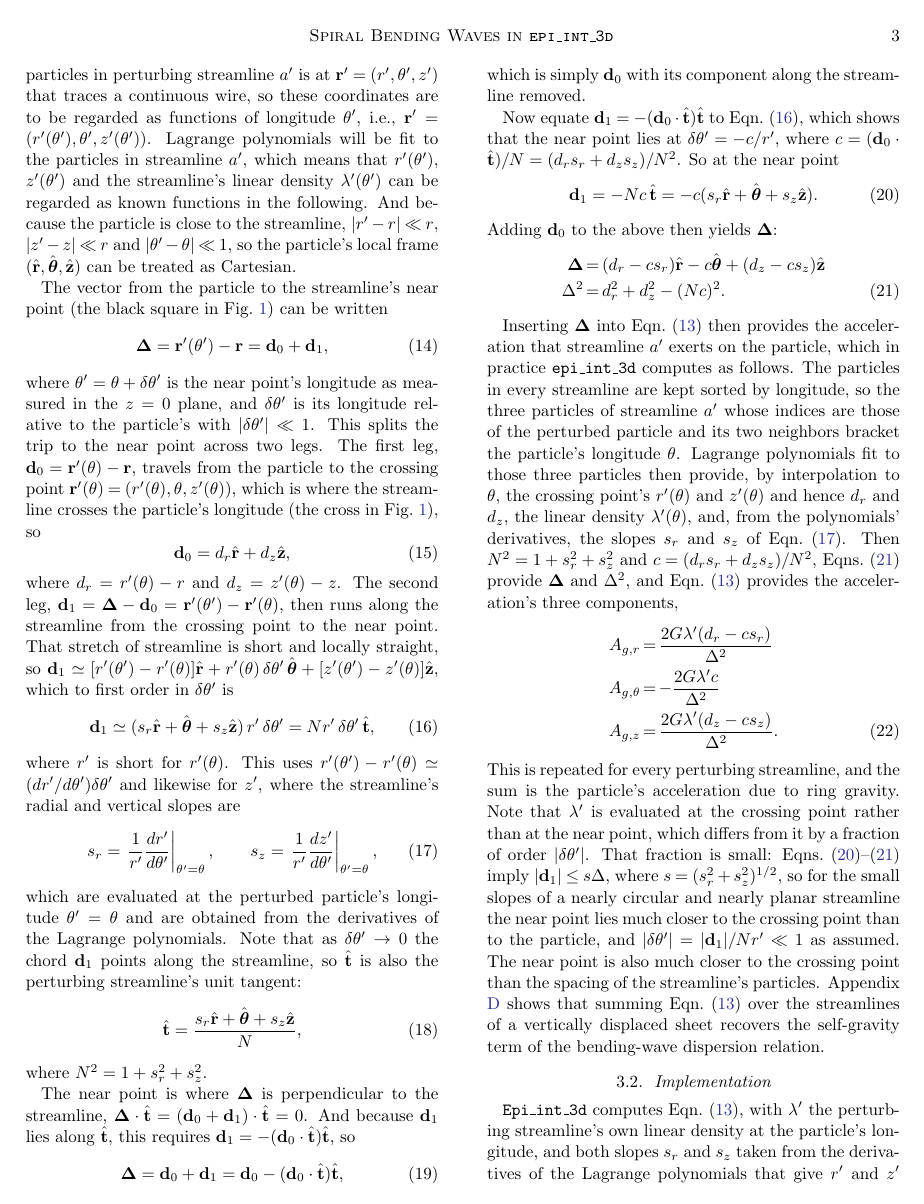
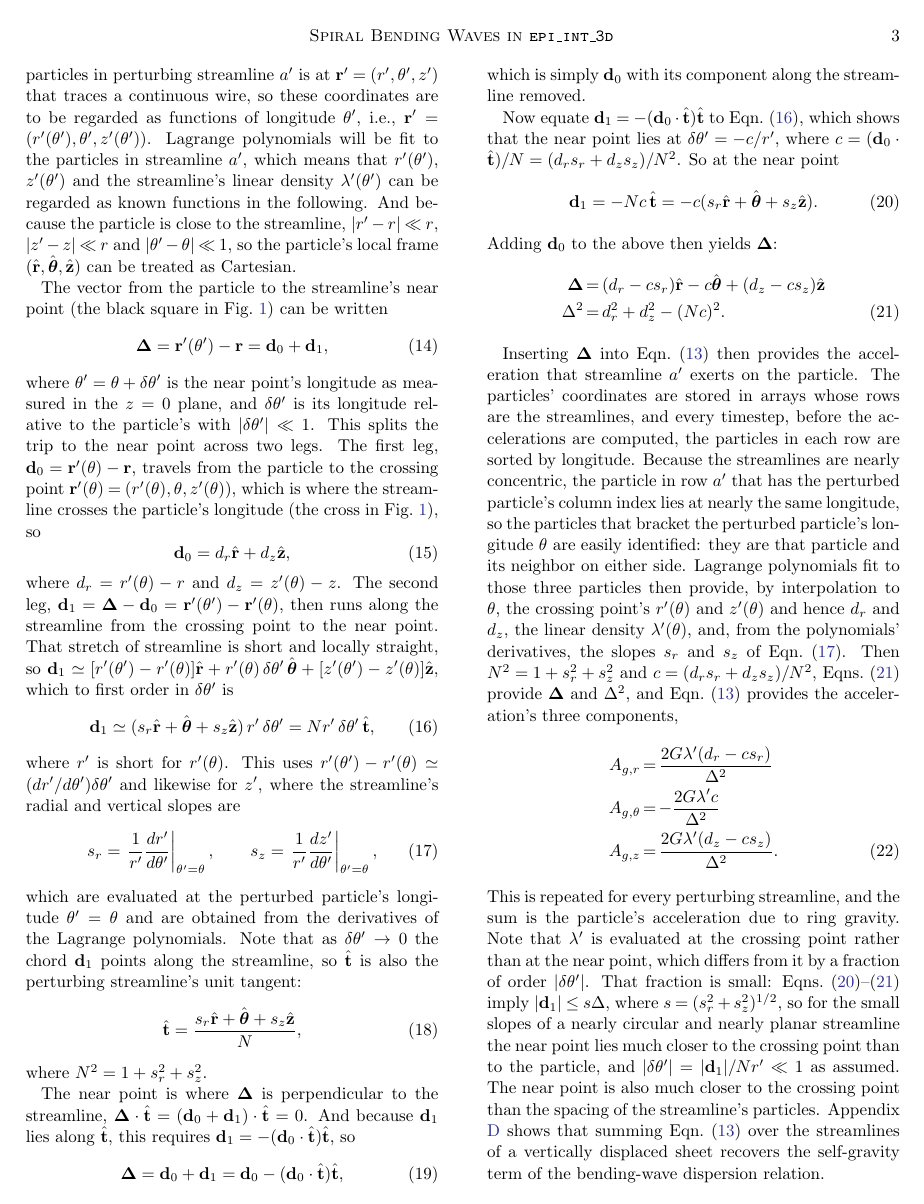
Before and after one commit to joehahn/epi_int_3d, a LaTeX paper (paper/epi_int_3d.tex): page 3 of 9. Compiled offline with pdfLaTeX.

Commit message:
Paper: recipe explains the per-timestep longitude sort that identifies the bracketing particles
Co-Authored-By: Claude Opus 5.5 <noreply@anthropic.com>

```diff
--- a/paper/epi_int_3d.tex
+++ b/paper/epi_int_3d.tex
@@ -296,9 +296,12 @@ Adding $\mathbf{d}_0$ to the above then yields $\boldsymbol{\Delta}$:
 \end{eqnarray}
 
 Inserting $\boldsymbol{\Delta}$ into Eqn.\ (\ref{eqn:wire_Ag}) then provides the acceleration that
-streamline $a'$ exerts on the particle, which in practice \code{epi\_int\_3d} computes as follows. The particles in every
-streamline are kept sorted by longitude, so the three particles of streamline $a'$ whose indices are
-those of the perturbed particle and its two neighbors bracket the particle's longitude $\theta$.
+streamline $a'$ exerts on the particle. The particles' coordinates are stored in arrays whose rows
+are the streamlines, and every timestep, before the accelerations are computed, the particles in each
+row are sorted by longitude. Because the streamlines are nearly concentric, the particle in row $a'$
+that has the perturbed particle's column index lies at nearly the same longitude, so the particles
+that bracket the perturbed particle's longitude $\theta$ are easily identified: they are that particle
+and its neighbor on either side.
 Lagrange polynomials fit to those three particles then provide, by interpolation to $\theta$, the
 crossing point's $r'(\theta)$ and $z'(\theta)$ and hence $d_r$ and $d_z$, the linear density
 $\lambda'(\theta)$, and, from the polynomials' derivatives, the slopes $s_r$ and $s_z$ of
```
Also changed, not shown: prompts/13-paper-streamline-gravity.md (+4 -0 lines), paper/epi_int_3d.pdf.
